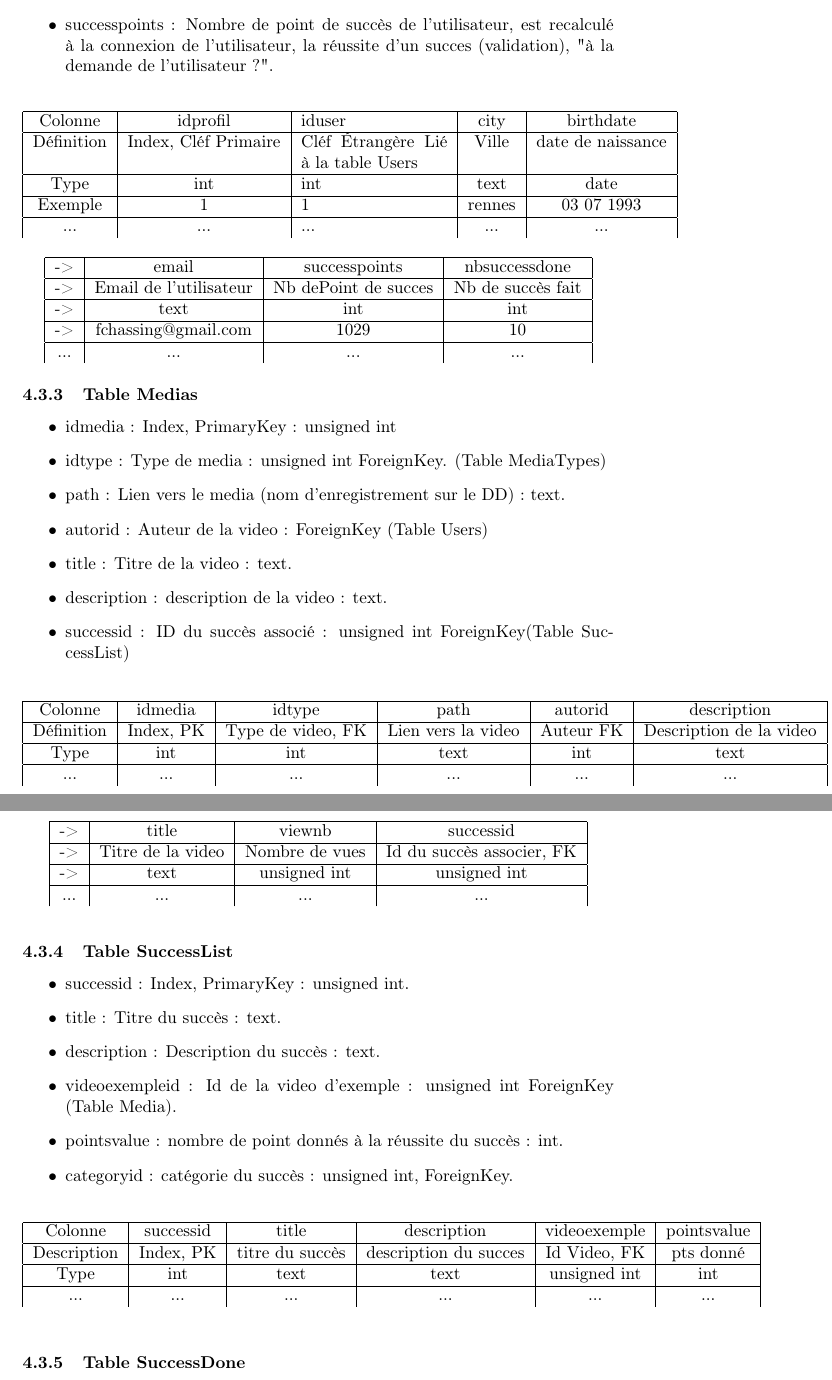
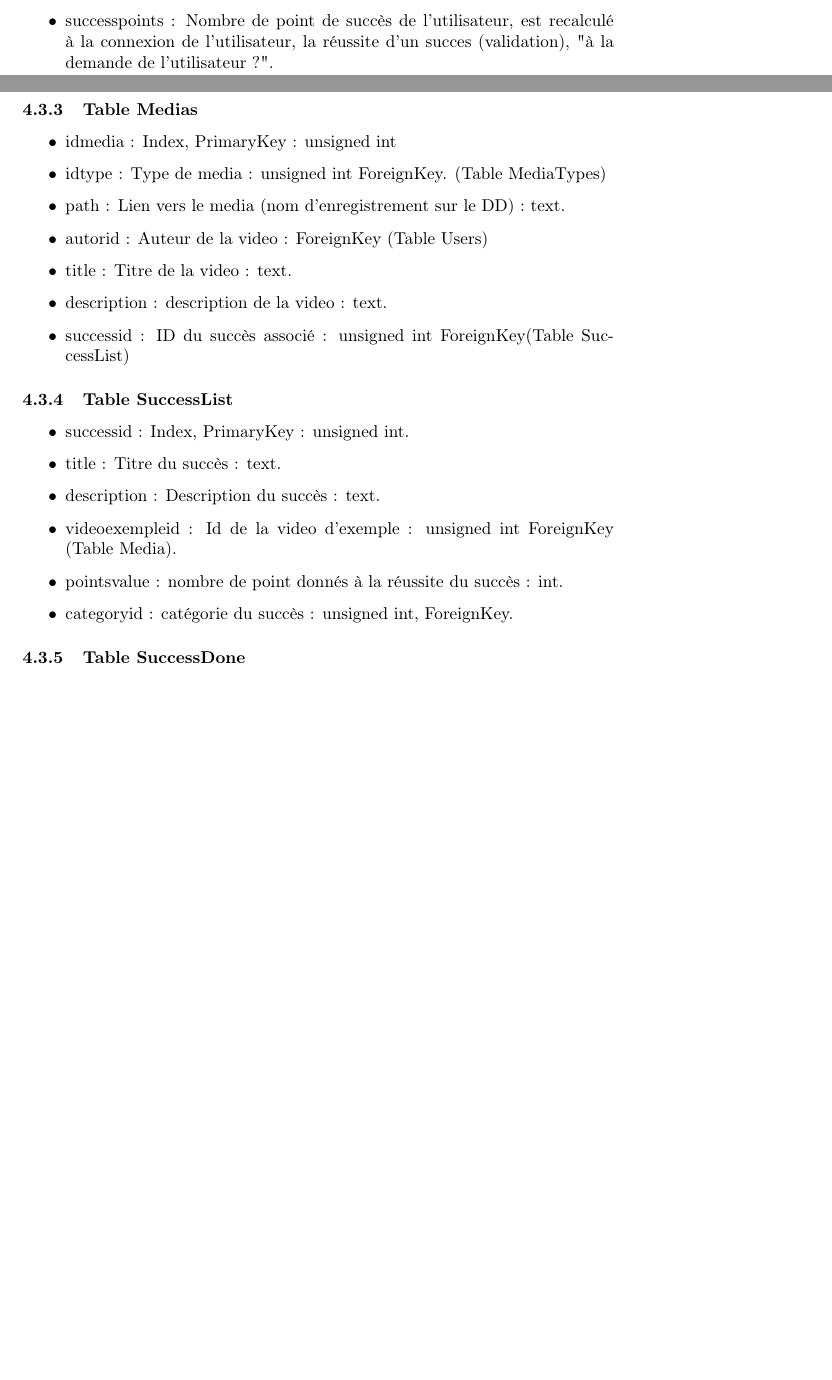
Before and after one commit to fchassin/SuccessProject, a LaTeX document (Phase de préétude/Rapport/Spec_projet.tex): two parts of pages 11 and 12 of 13 before the commit and two parts of pages 10 and 11 of 12 after it, joined at a grey line, cut so that both start at the same text, the shorter picture padded with empty space. Compiled offline with pdfLaTeX.

Commit message:
Supression des tableau au niveau de l'organisation des tables de la BDD

```diff
--- a/Phase de préétude/Rapport/Spec_projet.tex
+++ b/Phase de préétude/Rapport/Spec_projet.tex
@@ -255,29 +244,6 @@ Exemple & 1 & Fchassing & 77de[...]092  \\ \hline
 \item city : Ville de l'utilisateur : text.
 \item successpoints : Nombre de point de succès de l'utilisateur, est recalculé à la connexion de l'utilisateur, la réussite d'un succes (validation), "à la demande de l'utilisateur ?".
 \end{itemize}
-
-\begin{center}
-\begin{tabular}{| c | c | p{3cm} | c | c |}
-\hline
-Colonne & idprofil &iduser & city & birthdate \\ \hline
-Définition & Index, Cléf Primaire & Cléf \'Etrangère Lié à la table Users & Ville & date de naissance\\ \hline
-Type & int & int & text & date\\ \hline
-Exemple & 1 & 1 & rennes & 03 07 1993  \\ \hline
-... & ... & ... & ... & ... \\
-\end{tabular}
-\end{center}
-
-
-\begin{center}
-\begin{tabular}{| c | c | c | c | }
-\hline
--> & email & successpoints & nbsuccessdone\\ \hline
--> & Email de l'utilisateur & Nb dePoint de succes & Nb de succès fait\\ \hline
--> & text & int & int\\ \hline
--> & fchassing@gmail.com & 1029 & 10\\ \hline
-... & ... & ... & ... \\
-\end{tabular}
-\end{center}
 
 \subsubsection{Table Medias}
 
@@ -291,28 +257,6 @@ Exemple & 1 & 1 & rennes & 03 07 1993  \\ \hline
 \item successid : ID du succès associé : unsigned int ForeignKey(Table SuccessList)
 \end{itemize}
 
-\begin{table}[h]
-\centering
-\begin{tabular}{|c|c|c|c|c|c|}
-\hline
-Colonne    & idmedia   & idtype            & path               & autorid  & description             \\ \hline
-Définition & Index, PK & Type de video, FK & Lien vers la video & Auteur FK & Description de la video \\ \hline
-Type       & int       & int               & text               & int       & text                    \\ \hline
-...        & ...       & ...               & ...                & ...       & ...
-\end{tabular}
-\end{table}
-
-\begin{table}[h]
-\centering
-\begin{tabular}{|c|c|c|c|}
-\hline
--\textgreater & title             & viewnb         & successid             \\ \hline
--\textgreater & Titre de la video & Nombre de vues & Id du succès associer, FK \\ \hline
--\textgreater & text              & unsigned int   & unsigned int          \\ \hline
-...           & ...               & ...            & ...
-\end{tabular}
-\end{table}
-
 \subsubsection{Table SuccessList}
 
 \begin{itemize}
@@ -323,17 +267,6 @@ Type       & int       & int               & text               & int       & te
 \item pointsvalue : nombre de point donnés à la réussite du succès : int.
 \item categoryid : catégorie du succès : unsigned int, ForeignKey.
 \end{itemize}
-
-\begin{table}[h]
-\centering
-\begin{tabular}{|c|c|c|c|c|c|}
-\hline
-Colonne     & successid & title           & description           & videoexemple & pointsvalue   \\ \hline
-Description & Index, PK & titre du succès & description du succes & Id Video, FK & pts donné \\ \hline
-Type        & int       & text            & text                  & unsigned int & int       \\ \hline
-...         & ...       & ...             & ...                   & ...          & ...
-\end{tabular}
-\end{table}
 
 \subsubsection{Table SuccessDone}
 
```
Also changed, not shown: Phase de préétude/Rapport/Spec_projet.pdf, Phase de préétude/Rapport/Spec_projet.tex (11 more changed lines).
